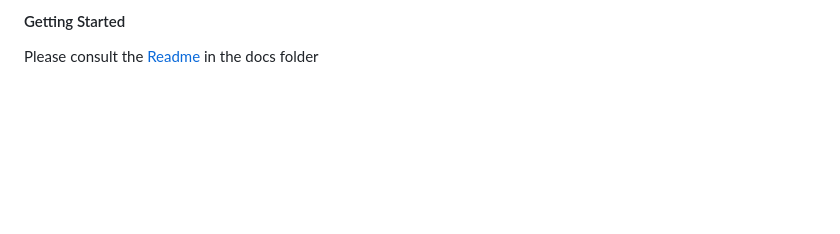
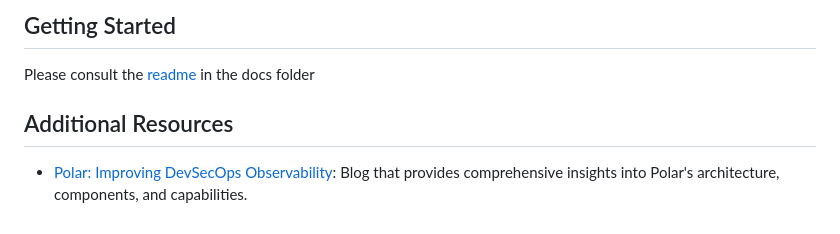
Before and after one commit to cmu-sei/Polar, a Markdown page: README.md, the part around one of its changes. Drawn GitHub-style; blank space fills up the shorter version.

```diff
--- a/README.md
+++ b/README.md
@@ -76,3 +66,6 @@ possibly from an environment file. There is an example in the tree.
 
-#### Getting Started
-Please consult the [Readme](./docs/README_gitlab.md) in the docs folder
+## Getting Started
+Please consult the [readme](./docs/README_gitlab.md) in the docs folder
+
+## Additional Resources
+* [Polar: Improving DevSecOps Observability](https://insights.sei.cmu.edu/blog/polar-improving-devsecops-observability/): Blog that provides comprehensive insights into Polar's architecture, components, and capabilities.
```
Also changed, not shown: other parts of README.md (+26 -36 lines), docs/Polar-Logo.png (added).
